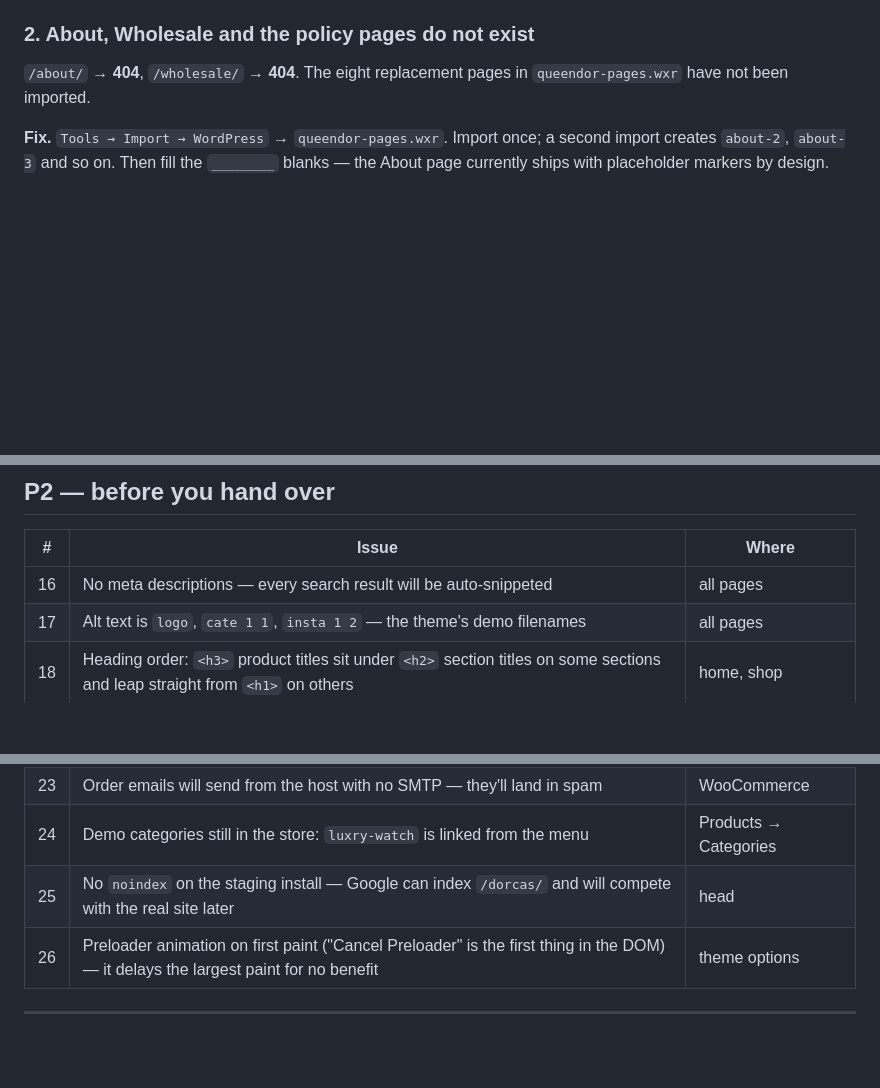
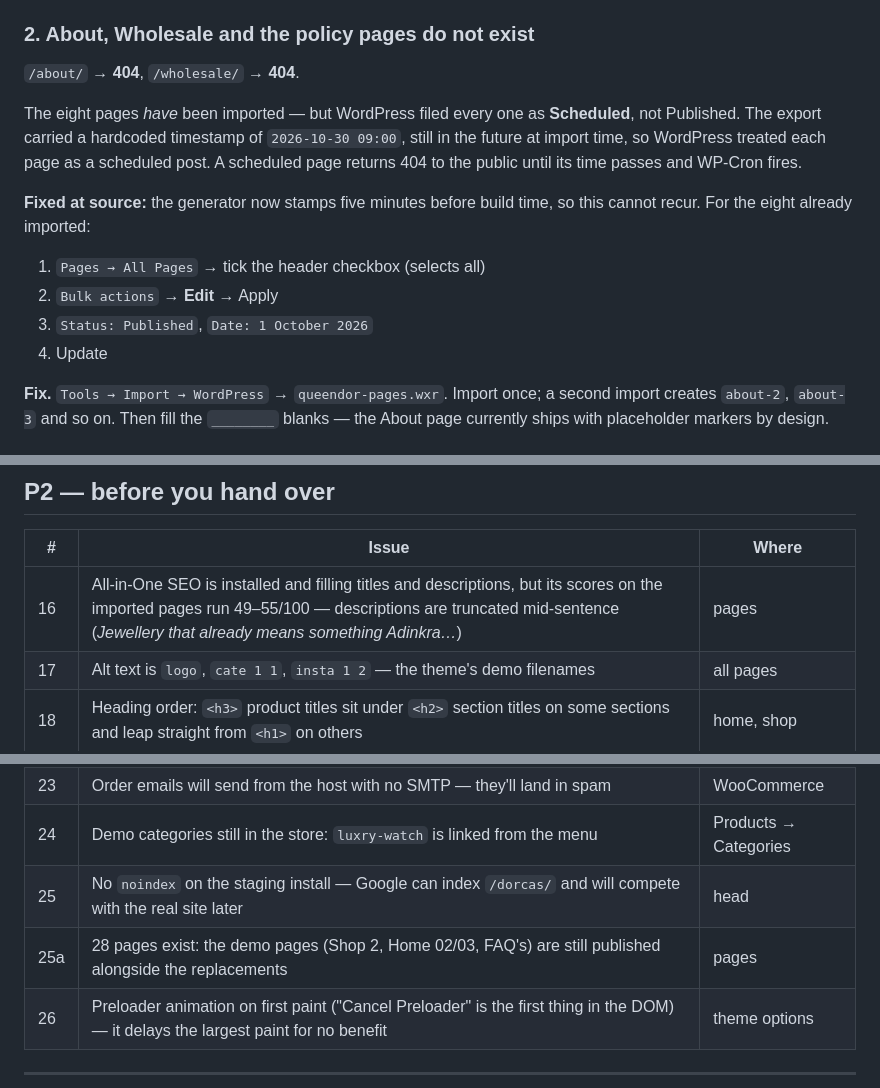
Before and after one commit to iwani1/Dorcaswebsite, a Markdown page: docs/AUDIT-PRELIGHT.md, 3 parts joined by grey strips. Drawn GitHub-style; blank space fills up the shorter version.

Commit message:
docs(audit): correct the pages finding and the SEO finding
The audit said About/Wholesale were never imported. They were — WordPress
scheduled them, which is a 404 to the public. Says so now, with the bulk-edit.

Also corrects P2 #16: All-in-One SEO is installed and populating titles and
descriptions, so 'no meta descriptions' was wrong. Its scores run 49-55
because the generated descriptions truncate mid-sentence.

Co-authored-by: arena-agent <297053741+arena-agent@users.noreply.github.com>

```diff
--- a/docs/AUDIT-PRELIGHT.md
+++ b/docs/AUDIT-PRELIGHT.md
@@ -43,7 +43,16 @@ Same class of bug for `Cart → /cart-2/`, `Checkout → /checkout-2/`, `My acco
 
 ### 2. About, Wholesale and the policy pages do not exist
 
-`/about/` → **404**, `/wholesale/` → **404**. The eight replacement pages in `queendor-pages.wxr` have not been imported.
+`/about/` → **404**, `/wholesale/` → **404**.
+
+The eight pages *have* been imported — but WordPress filed every one as **Scheduled**, not Published. The export carried a hardcoded timestamp of `2026-10-30 09:00`, still in the future at import time, so WordPress treated each page as a scheduled post. A scheduled page returns 404 to the public until its time passes and WP-Cron fires.
+
+**Fixed at source:** the generator now stamps five minutes before build time, so this cannot recur. For the eight already imported:
+
+1. `Pages → All Pages` → tick the header checkbox (selects all)
+2. `Bulk actions` → **Edit** → Apply
+3. `Status: Published`, `Date: 1 October 2026`
+4. Update
 
 **Fix.** `Tools → Import → WordPress` → `queendor-pages.wxr`. Import once; a second import creates `about-2`, `about-3` and so on. Then fill the `________` blanks — the About page currently ships with placeholder markers by design.
 
@@ -138,7 +147,7 @@ The side cart says **"Secure Checkout · Fast Shipping · Easy Returns"** on eve
 
 | # | Issue | Where |
 |---|---|---|
-| 16 | No meta descriptions — every search result will be auto-snippeted | all pages |
+| 16 | All-in-One SEO is installed and filling titles and descriptions, but its scores on the imported pages run 49–55/100 — descriptions are truncated mid-sentence (*Jewellery that already means something Adinkra…*) | pages |
 | 17 | Alt text is `logo`, `cate 1 1`, `insta 1 2` — the theme's demo filenames | all pages |
 | 18 | Heading order: `<h3>` product titles sit under `<h2>` section titles on some sections and leap straight from `<h1>` on others | home, shop |
 | 19 | Share links point at `twitter.com` and `http://pinterest.com` (insecure protocol) | blog |
@@ -148,6 +157,7 @@ The side cart says **"Secure Checkout · Fast Shipping · Easy Returns"** on eve
 | 23 | Order emails will send from the host with no SMTP — they'll land in spam | WooCommerce |
 | 24 | Demo categories still in the store: `luxry-watch` is linked from the menu | Products → Categories |
 | 25 | No `noindex` on the staging install — Google can index `/dorcas/` and will compete with the real site later | head |
+| 25a | 28 pages exist: the demo pages (Shop 2, Home 02/03, FAQ's) are still published alongside the replacements | pages |
 | 26 | Preloader animation on first paint ("Cancel Preloader" is the first thing in the DOM) — it delays the largest paint for no benefit | theme options |
 
 ---
```
Also changed, not shown: other parts of docs/AUDIT-PRELIGHT.md (+1 -0 lines).
